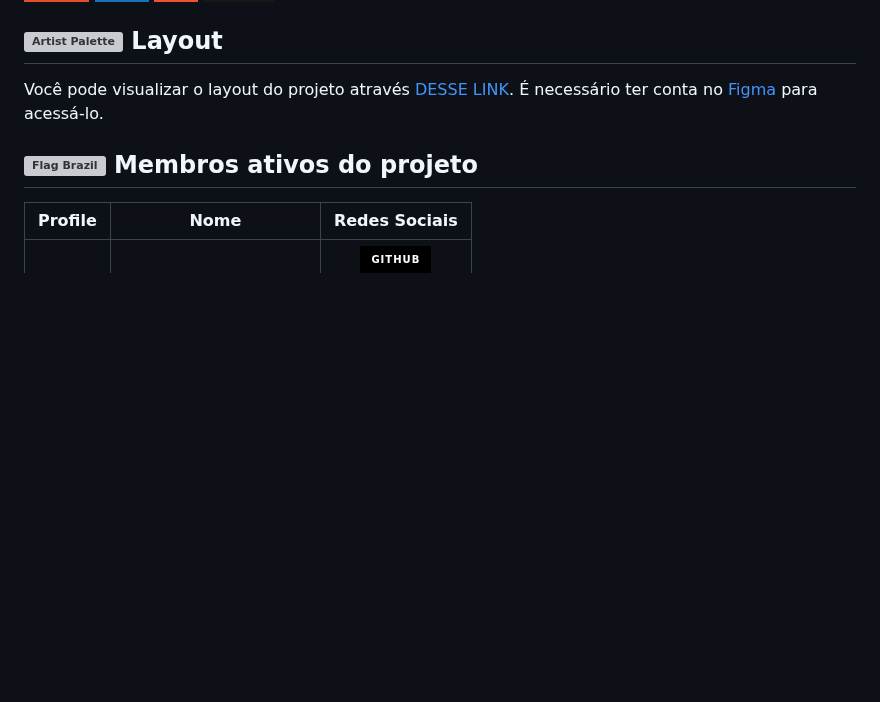
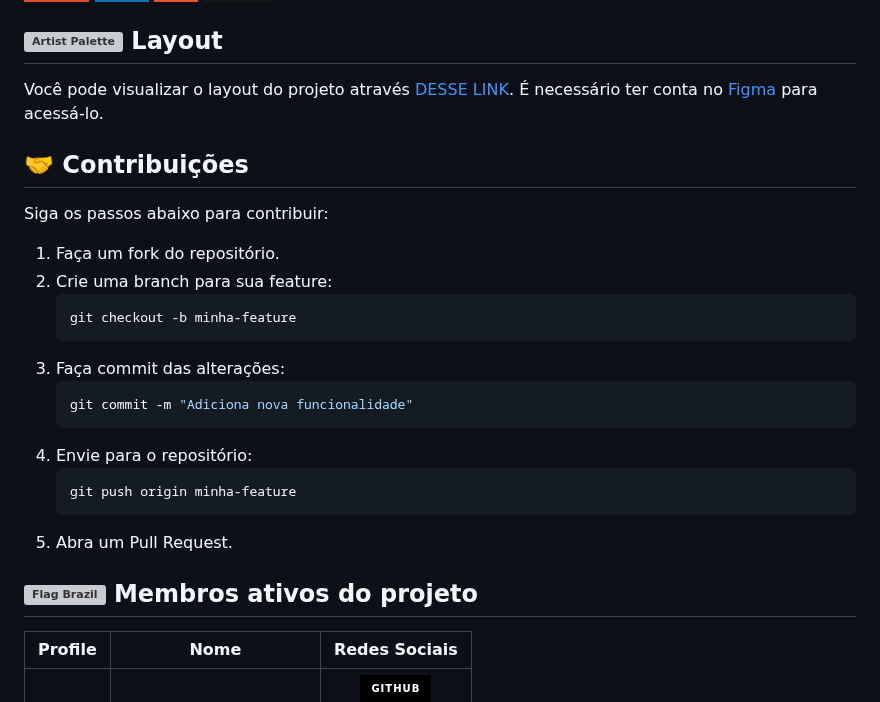
Before and after one commit to mendesmarcosv/iara-games, a Markdown page: README.md, the part around the change. Drawn GitHub-style; badges without logos; blank space fills up the shorter version; grey boxes are pictures that could not be loaded.

````diff
--- a/README.md
+++ b/README.md
@@ -14,6 +14,26 @@
 ## <img src="https://raw.githubusercontent.com/Tarikul-Islam-Anik/Telegram-Animated-Emojis/main/Activity/Artist%20Palette.webp" alt="Artist Palette" width="25" height="25" /> Layout
 Você pode visualizar o layout do projeto através [DESSE LINK](). É necessário ter conta no [Figma](https://figma.com) para acessá-lo.
 
+## 🤝 Contribuições
+
+Siga os passos abaixo para contribuir:
+
+1. Faça um fork do repositório.
+2. Crie uma branch para sua feature:
+   ```bash
+   git checkout -b minha-feature
+   ```
+3. Faça commit das alterações:
+   ```bash
+   git commit -m "Adiciona nova funcionalidade"
+   ```
+4. Envie para o repositório:
+   ```bash
+   git push origin minha-feature
+   ```
+5. Abra um Pull Request.
+
+
 
 ## <img src="https://raw.githubusercontent.com/Tarikul-Islam-Anik/Telegram-Animated-Emojis/main/Flags/Flag%20Brazil.webp" alt="Flag Brazil" width="25" height="25" /> Membros ativos do projeto
 
````
